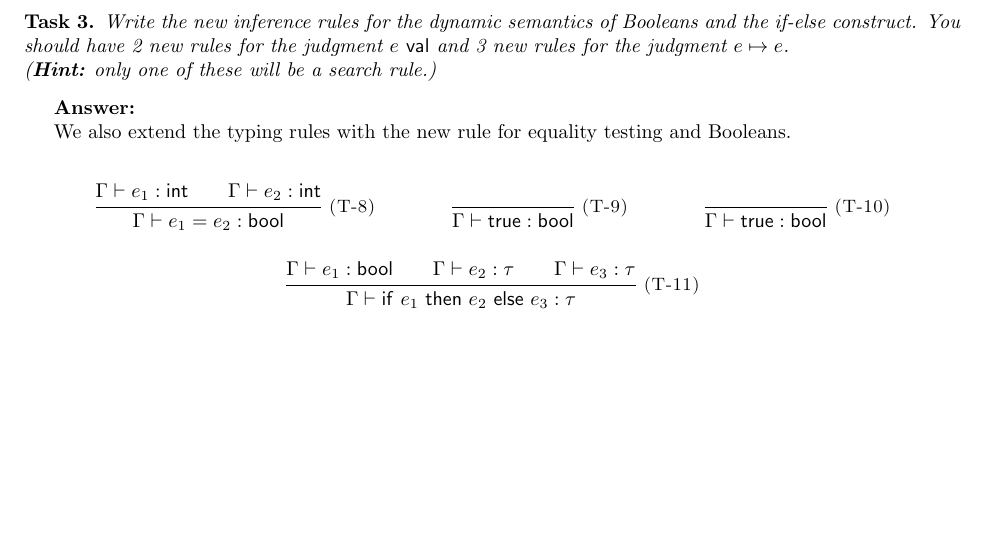
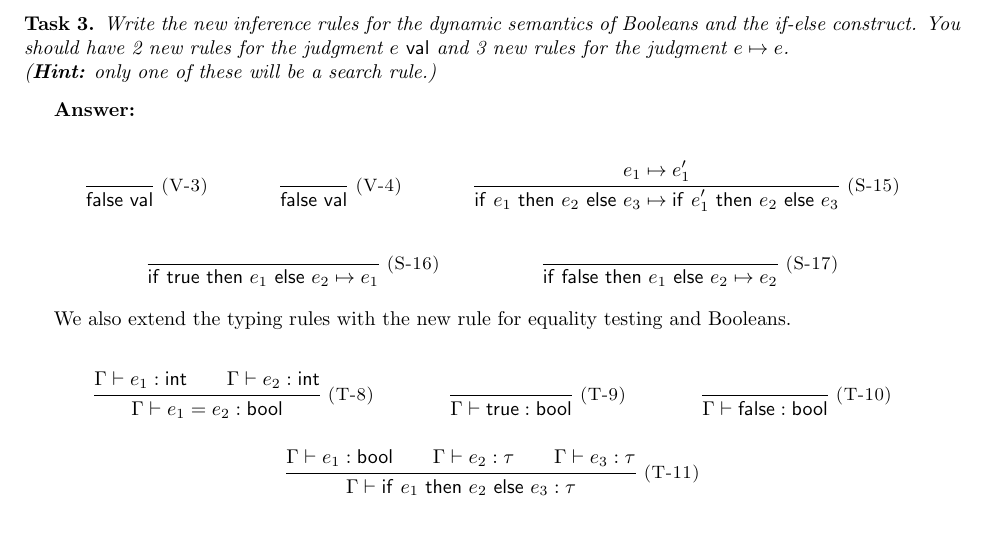
Before and after one commit to dvtate/PLT-coursework, a LaTeX problem sheet (HW0/hw0.tex): part of page 3 of 4, cut so that both start at the same text, the shorter picture padded with empty space. Compiled offline with pdfLaTeX.

Commit message:
fix prof typo, task 3

```diff
--- a/HW0/hw0.tex
+++ b/HW0/hw0.tex
@@ -300,6 +300,32 @@ as a reminder. Your job is only to add Booleans to the language.
 
 \textbf{Answer:}
 
+{
+    \centering
+    \def \MathparLineskip{\lineskip=0.43cm}
+    \begin{mathpar}
+        \Rule{V-3}
+            {\strut}
+            {\kwfalse \val}
+        \and
+        \Rule{V-4}
+            {\strut}
+            {\kwfalse \val}
+        \and
+        \Rule{S-15}
+            {e_1 \step e_1'}
+            {\kwif{e_1}{e_2}{e_3} \step \kwif{e_1'}{e_2}{e_3}}
+        \and
+        \Rule{S-16}
+            {\strut}
+            {\kwif{\kwtrue}{e_1}{e_2} \step e_1}
+        \and
+        \Rule{S-17}
+            {\strut}
+            {\kwif{\kwfalse}{e_1}{e_2} \step e_2}
+    \end{mathpar}
+}
+
 We also extend the typing rules with the new rule for equality testing and
 Booleans.
 
@@ -319,7 +345,7 @@ Booleans.
     \and
     \Rule{T-10}
          {\strut}
-         {\typed{\ctx}{\kwtrue}{\kwbool}}
+         {\typed{\ctx}{\kwfalse}{\kwbool}}
     \and
     \Rule{T-11}
          {\typed{\ctx}{e_1}{\kwbool}\\
```
